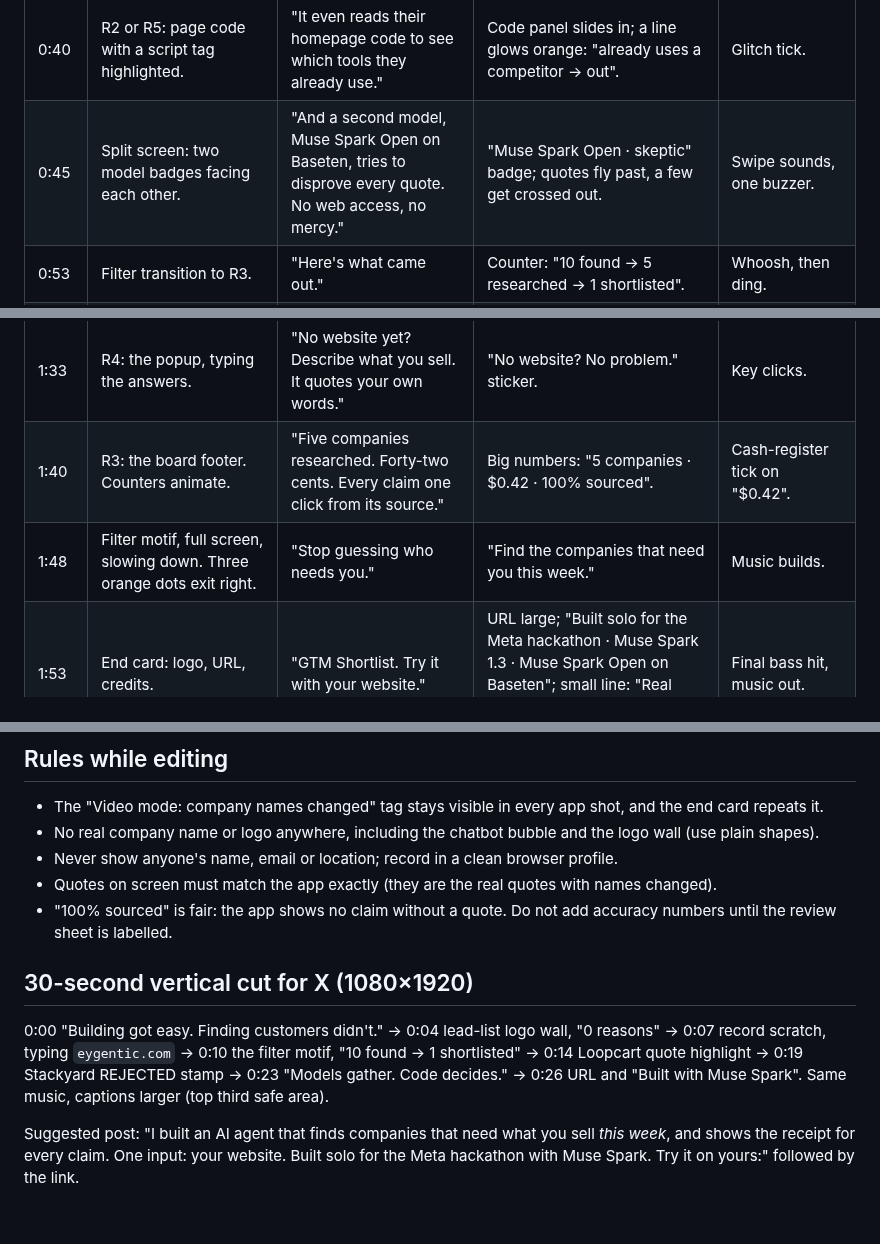
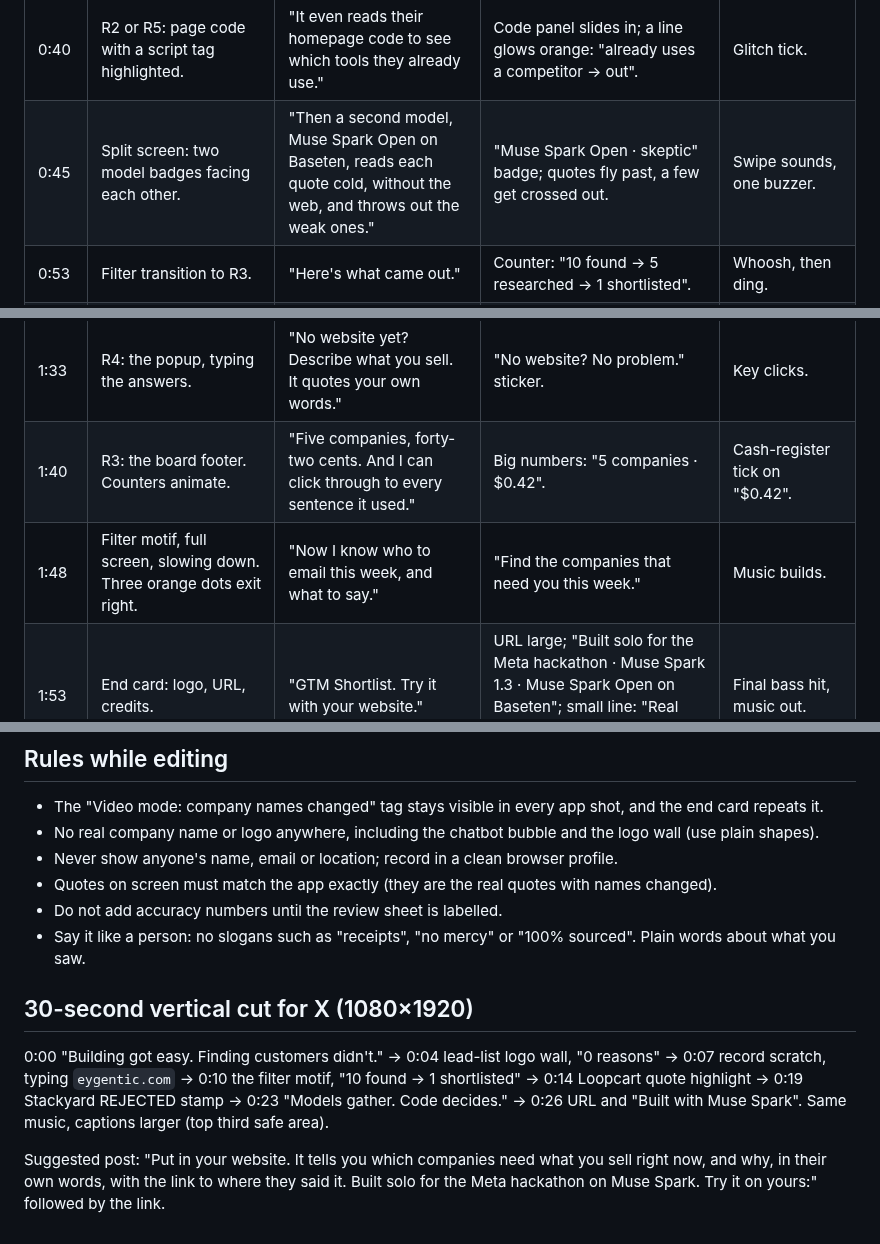
Before and after one commit to adkbbx/GTM_Shortlist, a Markdown page: docs/demo-video-script.md, 3 parts joined by grey strips. GitHub-like rendering.

Commit message:
Video script: plain words instead of slogans (no receipts, no mercy, 100% sourced)

```diff
--- a/docs/demo-video-script.md
+++ b/docs/demo-video-script.md
@@ -40,7 +40,7 @@ Open the demo with `?video=1` once; it stays on for the browser tab. A dark tag
 | 0:30 | R2: competitors. | "It proves my competitors from their own homepages." | Two competitor chips flash "direct". | Whoosh. |
 | 0:34 | R2: companies being researched; the filter motif overlays the left half. | "Then it hunts signals, not a database: live job posts, news, launches." | Floating labels: "Lever", "Greenhouse", "Ashby", "news". | Rapid whooshes on the beat. |
 | 0:40 | R2 or R5: page code with a script tag highlighted. | "It even reads their homepage code to see which tools they already use." | Code panel slides in; a line glows orange: "already uses a competitor → out". | Glitch tick. |
-| 0:45 | Split screen: two model badges facing each other. | "And a second model, Muse Spark Open on Baseten, tries to disprove every quote. No web access, no mercy." | "Muse Spark Open · skeptic" badge; quotes fly past, a few get crossed out. | Swipe sounds, one buzzer. |
+| 0:45 | Split screen: two model badges facing each other. | "Then a second model, Muse Spark Open on Baseten, reads each quote cold, without the web, and throws out the weak ones." | "Muse Spark Open · skeptic" badge; quotes fly past, a few get crossed out. | Swipe sounds, one buzzer. |
 | 0:53 | Filter transition to R3. | "Here's what came out." | Counter: "10 found → 5 researched → 1 shortlisted". | Whoosh, then ding. |
 | 0:56 | R3: Loopcart card, Shortlisted pill. Snap zoom. | "Loopcart. Shortlisted." | Pill pops; "names changed" tag visible. | Ding. |
 | 0:59 | R3: the quote popover. Highlighter sweeps across the quote. | "Their open job post: 'As one of the first three SDRs in this enterprise initiative.'" | Quote enlarges to full width, the words highlight in orange as you say them. Label: "open job post · read during the search". | Highlighter squeak. |
@@ -50,8 +50,8 @@ Open the demo with `?video=1` once; it stays on for the browser tab. A dark tag
 | 1:23 | Text slam over the board. | "The models gather the evidence. Plain code makes the call." | "Models gather. Code decides." | Two bass hits. |
 | 1:27 | R3: the Needs a look column, quick pan. | "Everything else? Needs a look, and it tells me exactly what's missing." | Each card's missing-item line glows briefly. | Soft pops. |
 | 1:33 | R4: the popup, typing the answers. | "No website yet? Describe what you sell. It quotes your own words." | "No website? No problem." sticker. | Key clicks. |
-| 1:40 | R3: the board footer. Counters animate. | "Five companies researched. Forty-two cents. Every claim one click from its source." | Big numbers: "5 companies · $0.42 · 100% sourced". | Cash-register tick on "$0.42". |
-| 1:48 | Filter motif, full screen, slowing down. Three orange dots exit right. | "Stop guessing who needs you." | "Find the companies that need you this week." | Music builds. |
+| 1:40 | R3: the board footer. Counters animate. | "Five companies, forty-two cents. And I can click through to every sentence it used." | Big numbers: "5 companies · $0.42". | Cash-register tick on "$0.42". |
+| 1:48 | Filter motif, full screen, slowing down. Three orange dots exit right. | "Now I know who to email this week, and what to say." | "Find the companies that need you this week." | Music builds. |
 | 1:53 | End card: logo, URL, credits. | "GTM Shortlist. Try it with your website." | URL large; "Built solo for the Meta hackathon · Muse Spark 1.3 · Muse Spark Open on Baseten"; small line: "Real search. Company names changed for this video." | Final bass hit, music out. |
 | 2:00 | End. | | | |
 
@@ -63,10 +63,11 @@ About 230 spoken words: fast but clear at 2:00.
 - No real company name or logo anywhere, including the chatbot bubble and the logo wall (use plain shapes).
 - Never show anyone's name, email or location; record in a clean browser profile.
 - Quotes on screen must match the app exactly (they are the real quotes with names changed).
-- "100% sourced" is fair: the app shows no claim without a quote. Do not add accuracy numbers until the review sheet is labelled.
+- Do not add accuracy numbers until the review sheet is labelled.
+- Say it like a person: no slogans such as "receipts", "no mercy" or "100% sourced". Plain words about what you saw.
 
 ## 30-second vertical cut for X (1080×1920)
 
 0:00 "Building got easy. Finding customers didn't." → 0:04 lead-list logo wall, "0 reasons" → 0:07 record scratch, typing `eygentic.com` → 0:10 the filter motif, "10 found → 1 shortlisted" → 0:14 Loopcart quote highlight → 0:19 Stackyard REJECTED stamp → 0:23 "Models gather. Code decides." → 0:26 URL and "Built with Muse Spark". Same music, captions larger (top third safe area).
 
-Suggested post: "I built an AI agent that finds companies that need what you sell *this week*, and shows the receipt for every claim. One input: your website. Built solo for the Meta hackathon with Muse Spark. Try it on yours:" followed by the link.
+Suggested post: "Put in your website. It tells you which companies need what you sell right now, and why, in their own words, with the link to where they said it. Built solo for the Meta hackathon on Muse Spark. Try it on yours:" followed by the link.
```
